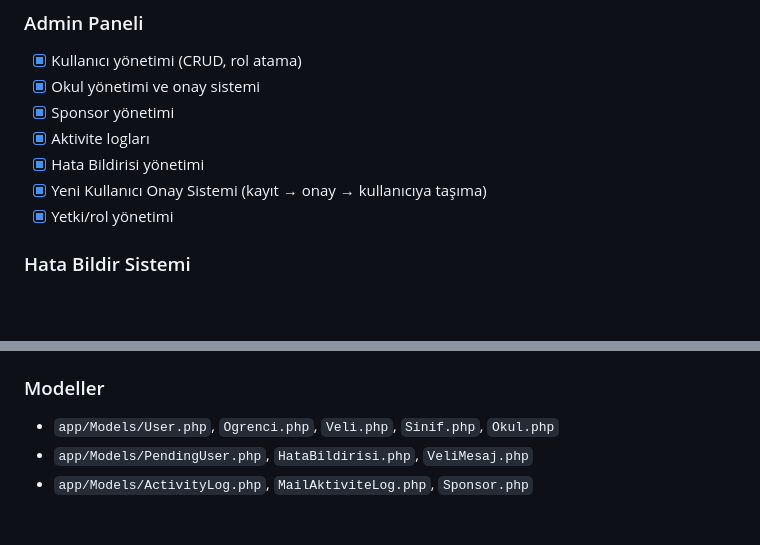
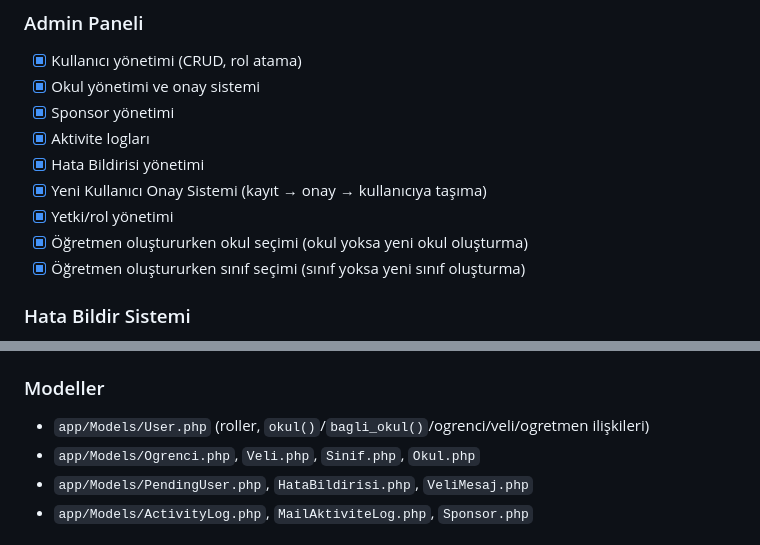
Before and after one commit to kefe3/alfabemail, a Markdown page: README.md, 2 parts joined by grey strips. GitHub-like rendering; blank space fills up the shorter version.

Commit message:
README.md güncellendi: öğretmen okul/sınıf seçimi özelliği eklendi

```diff
--- a/README.md
+++ b/README.md
@@ -58,6 +58,8 @@
 - [x] Hata Bildirisi yönetimi
 - [x] Yeni Kullanıcı Onay Sistemi (kayıt → onay → kullanıcıya taşıma)
 - [x] Yetki/rol yönetimi
+- [x] Öğretmen oluştururken okul seçimi (okul yoksa yeni okul oluşturma)
+- [x] Öğretmen oluştururken sınıf seçimi (sınıf yoksa yeni sınıf oluşturma)
 
 ### Hata Bildir Sistemi
 - [x] Tüm sayfalarda floating ⚠️ butonu
@@ -173,7 +175,8 @@ okullar → siniflar → ogrenciler → ogrenci_veli (pivot)
 - `app/Http/Controllers/KayitController.php` — Kayıt işlemleri
 
 ### Modeller
-- `app/Models/User.php`, `Ogrenci.php`, `Veli.php`, `Sinif.php`, `Okul.php`
+- `app/Models/User.php` (roller, `okul()`/`bagli_okul()`/ogrenci/veli/ogretmen ilişkileri)
+- `app/Models/Ogrenci.php`, `Veli.php`, `Sinif.php`, `Okul.php`
 - `app/Models/PendingUser.php`, `HataBildirisi.php`, `VeliMesaj.php`
 - `app/Models/ActivityLog.php`, `MailAktiviteLog.php`, `Sponsor.php`
 
```
